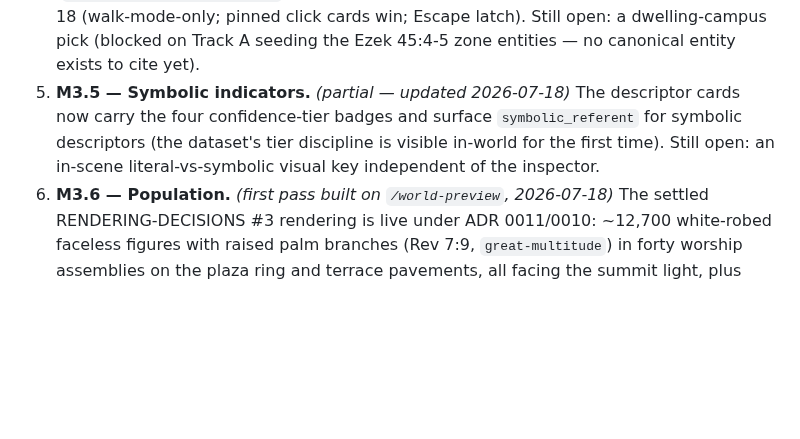
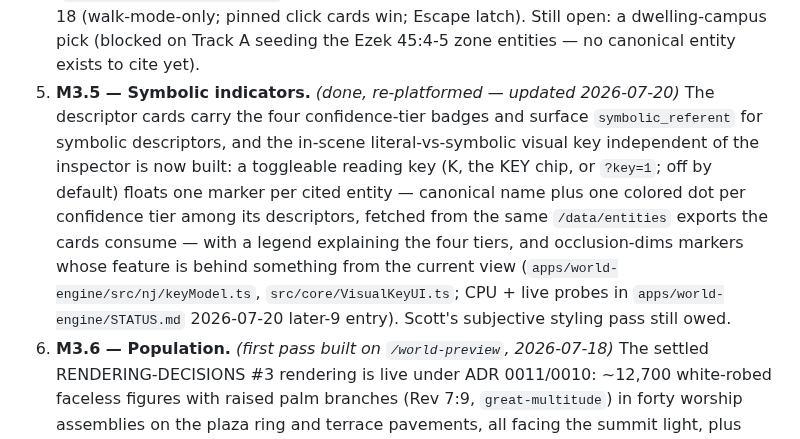
Before and after one commit to scott29kelly/far-country, a Markdown page: docs/roadmap.md, the part around the change. Drawn GitHub-style; blank space fills up the shorter version.

```diff
--- a/docs/roadmap.md
+++ b/docs/roadmap.md
@@ -72,7 +72,7 @@ After Phase 0 lands, the PRD is locked. Subsequent changes require a new ADR.
 2. **M3.2 — City shell.** *(partial — updated 2026-07-01)* The engine renders a 5-tier box massing with arched-window facades and a river/tree pass (`src/nj/CityMassing.ts`, `Allotment.ts`, `RiverOfLife.ts`), plus a Holy-Allotment plateau, crop fields, a dwelling grid, and a standalone temple — most of that is new content **ahead of** M3.2 scope (Phase 4 territory, arriving early). The M3.2 checklist itself: the base tier is now a real jasper wall built from `cityModel.ts`'s tables, with genuine gaps at the twelve named gates in Ezekiel 48:30–34 order and a twelve-stone jewelled foundation course girdling its base (closing the `cityModel.ts` dead-code gap this line used to flag). Gate tribe names are now inscribed in-scene on the cornice frieze over each gate (Rev 21:12; 2026-07-18), wall/gate collision is built (`hooks.moveProbe` + `cityCollide.ts`, 2026-07-06), and the city pavements are walk floors (2026-07-18). **Not visually re-verified live** this session — see `apps/world-engine/STATUS.md`'s "PENDING USER CONFIRM" note before treating this as done.
 3. **M3.3 — Step-mountain, throne, river, tree of life.** *(largely done, re-platformed — updated 2026-07-13)* The M3 material/geometry pass replaced the box massing with translucent gold-glass tiers over glowing interiors, instanced architectural relief (arch frames, fluted piers, ivory cornice/arcade courses), faceted foundation gems, and iridescent pearl gates; the river is real crystal water (refraction/SSR/foam, ribbon cascades, caustic gold beds, walk-guard); the trees of life are real pipeline-built hero trees with wind, GI and glowing fruit; and the summit now carries RENDERING-DECISIONS #4's rainbow halo + sea of glass (no longer `(legacy only)`). The throne remains conflated with the glory-light as one aniconic primitive (ADR 0010). The mini-map/click-to-travel gap is now closed in `/world-preview`: `core/NavigationUI.ts` adds a visible world map with safe click-to-fly placement, cited New Jerusalem quick-travel destinations, walk/fly mode controls, stepped ground/flight speeds, boost, and auto-cruise; the legacy map is no longer the only navigation surface. City renders at **citywide scale (~2.5 mi, `NJ_SCALE=20`)** per [ADR 0014](adr/0014-citywide-scale-rendering.md), which supersedes this milestone's original ~200 m-placeholder framing entirely. Inventory + verification: `apps/world-engine/STATUS.md` "New Jerusalem scene" 2026-07-13 entry.
 4. **M3.4 — Entity interaction.** *(largely done, re-platformed — updated 2026-07-18)* `/world-preview` now has click-picking and a citation-grounded descriptor HUD: a scene-owned pick registry (`src/nj/entityPicks.ts`) derives analytic volumes from the shared owner tables (gates with tribe+compass labels in Ezekiel order, gate-notched foundation gem bands, wall, tiers, street, river reaches, trees of life, summit throne/glory, sea of glass, and the temple compound as one measured zone), and `src/core/EntityHud.ts` renders the canonical entity's descriptors — statement, tier badge, citation chips, symbolic referent — fetched from the SAME `/data/entities/*.json` exports the browse UI consumes. Verified by a 32-case CPU contract probe + a 13-case live browser probe (`apps/world-engine/STATUS.md` 2026-07-18 entries). Proximity auto-cards landed 2026-07-18 (walk-mode-only; pinned click cards win; Escape latch). Still open: a dwelling-campus pick (blocked on Track A seeding the Ezek 45:4-5 zone entities — no canonical entity exists to cite yet).
-5. **M3.5 — Symbolic indicators.** *(partial — updated 2026-07-18)* The descriptor cards now carry the four confidence-tier badges and surface `symbolic_referent` for symbolic descriptors (the dataset's tier discipline is visible in-world for the first time). Still open: an in-scene literal-vs-symbolic visual key independent of the inspector.
+5. **M3.5 — Symbolic indicators.** *(done, re-platformed — updated 2026-07-20)* The descriptor cards carry the four confidence-tier badges and surface `symbolic_referent` for symbolic descriptors, and the in-scene literal-vs-symbolic visual key independent of the inspector is now built: a toggleable reading key (K, the KEY chip, or `?key=1`; off by default) floats one marker per cited entity — canonical name plus one colored dot per confidence tier among its descriptors, fetched from the same `/data/entities` exports the cards consume — with a legend explaining the four tiers, and occlusion-dims markers whose feature is behind something from the current view (`apps/world-engine/src/nj/keyModel.ts`, `src/core/VisualKeyUI.ts`; CPU + live probes in `apps/world-engine/STATUS.md` 2026-07-20 later-9 entry). Scott's subjective styling pass still owed.
 6. **M3.6 — Population.** *(first pass built on `/world-preview`, 2026-07-18)* The settled RENDERING-DECISIONS #3 rendering is live under ADR 0011/0010: ~12,700 white-robed faceless figures with raised palm branches (Rev 7:9, `great-multitude`) in forty worship assemblies on the plaza ring and terrace pavements, all facing the summit light, plus forty-eight abstract light-pillar hosts (Rev 5:11, `myriads-of-angels`) ringing the summit in twelve slowly rising-and-falling clusters — both clickable/walk-discoverable as zone-level cited entities (`src/nj/populationModel.ts`, `Population.ts`; 13-case CPU probe). The four living creatures and twenty-four elders stay omitted per ADR 0011 rule 4. Still open: figure idle motion, M4.4's nations/pilgrimage dynamism, and Scott's subjective pass. Inventory: `apps/world-engine/STATUS.md` 2026-07-18 later-5 entry.
 
 > **Rendering note (city form).** The city's vertical form (step pyramid, not cube) and the gate tribe order (Ezekiel 48, not Revelation 7) are `debated`-tier rendering decisions documented in [`RENDERING-DECISIONS.md`](../RENDERING-DECISIONS.md) entries #1 and #2 per ADR 0009 rule 4. Scale: the legacy `/world` scene stays at the ~200m placeholder (ADR 0009 rule 6); `/world-preview` has since moved to the citywide ~2.5 mi scale of ADR 0014, which is the current governing decision for future work.
```
Also changed, not shown: apps/world-engine/STATUS.md (+36 -0 lines).
